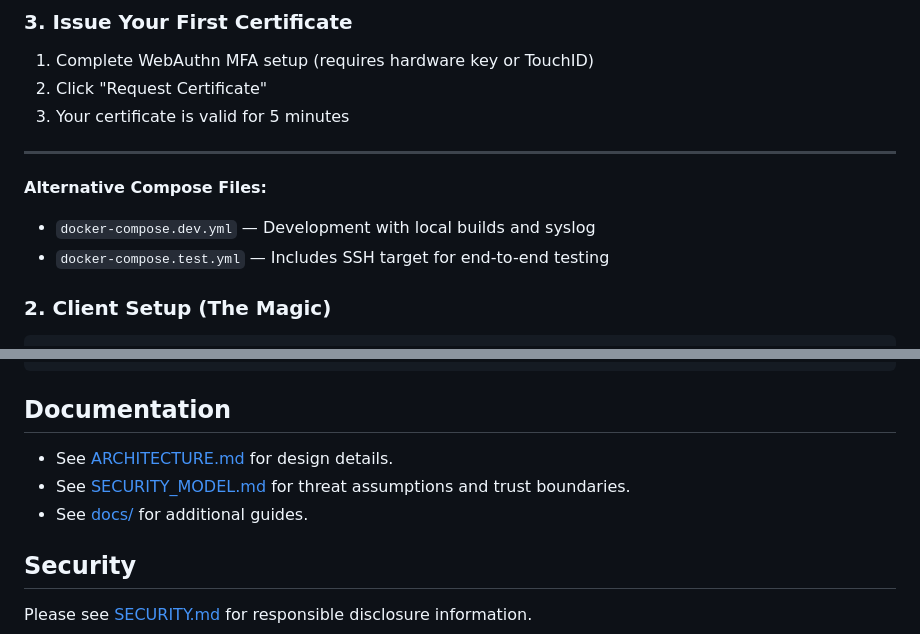
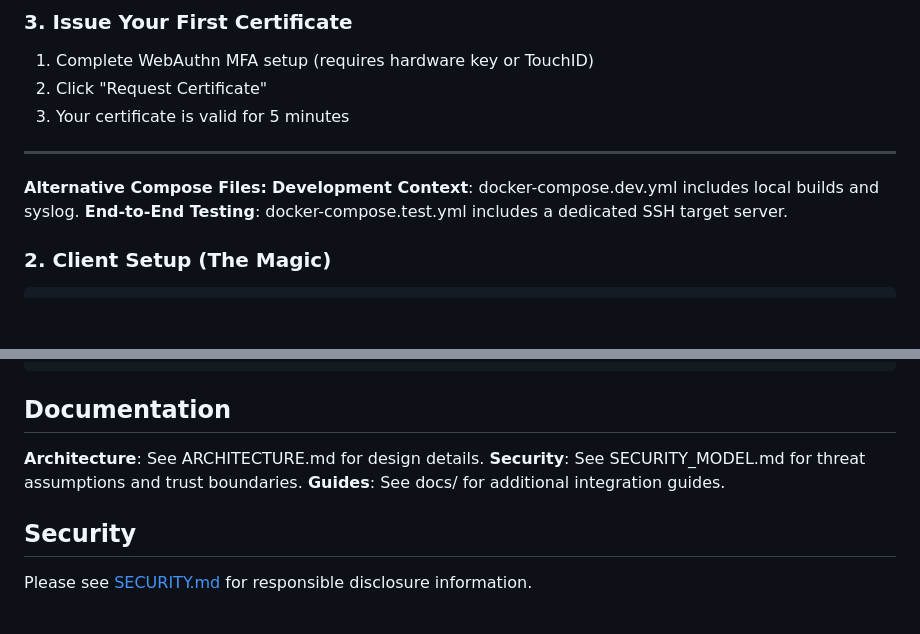
Before and after one commit to Qarait/ephemera, a Markdown page: README.md, 2 parts joined by grey strips. Rendered like a GitHub page; blank space fills up the shorter version.

````diff
--- a/README.md
+++ b/README.md
@@ -162,8 +162,8 @@ Open [http://localhost:3000](http://localhost:3000) in your browser.
 ---
 
 **Alternative Compose Files:**
-- `docker-compose.dev.yml` — Development with local builds and syslog
-- `docker-compose.test.yml` — Includes SSH target for end-to-end testing
+**Development Context**: docker-compose.dev.yml includes local builds and syslog.
+**End-to-End Testing**: docker-compose.test.yml includes a dedicated SSH target server.
 
 ### 2. Client Setup (The Magic)
 
@@ -244,9 +244,9 @@ rules:
 ```
 
 ## Documentation
-- See [ARCHITECTURE.md](ARCHITECTURE.md) for design details.
-- See [SECURITY_MODEL.md](SECURITY_MODEL.md) for threat assumptions and trust boundaries.
-- See [docs/](docs/) for additional guides.
+**Architecture**: See ARCHITECTURE.md for design details.
+**Security**: See SECURITY_MODEL.md for threat assumptions and trust boundaries.
+**Guides**: See docs/ for additional integration guides.
 
 ## Security
 Please see [SECURITY.md](SECURITY.md) for responsible disclosure information.
````
Also changed, not shown: other parts of README.md (+19 -19 lines).
